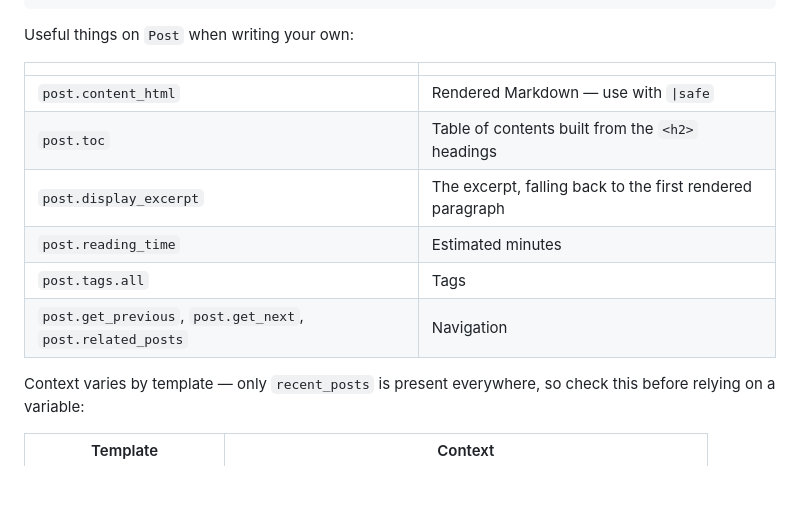
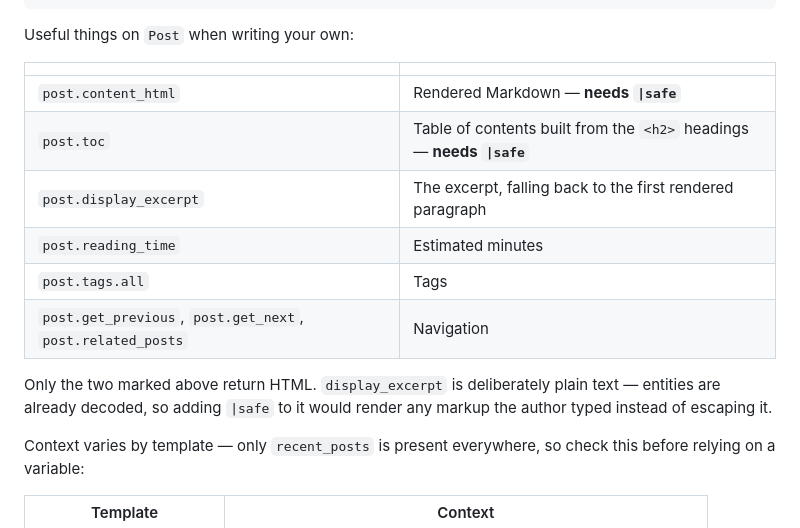
Before and after one commit to Eric-Bujeque/kioblog, a Markdown page: README.md, the part around the change. Drawn GitHub-style; blank space fills up the shorter version.

Commit message:
docs: flag that post.toc needs |safe, and that display_excerpt does not
Post.toc is a plain str holding <div class="toc">…</div>, so a template
following the table would have rendered escaped tags instead of a table of
contents. Confirmed by rendering it: without |safe it comes out as
&lt;div class=&quot;toc&quot;&gt;.

Audited every documented attribute the same way rather than just the one
reported. content_html and toc return HTML and need |safe; display_excerpt
and reading_time do not. That distinction is now stated explicitly, because
the tempting mistake runs the other way too - display_excerpt already has
its entities decoded, so adding |safe there would render author markup
rather than escape it.

Found by Codex review on PR #8.

```diff
--- a/README.md
+++ b/README.md
@@ -178,12 +178,16 @@ Useful things on `Post` when writing your own:
 
 | | |
 | --- | --- |
-| `post.content_html` | Rendered Markdown — use with `\|safe` |
-| `post.toc` | Table of contents built from the `<h2>` headings |
+| `post.content_html` | Rendered Markdown — **needs `\|safe`** |
+| `post.toc` | Table of contents built from the `<h2>` headings — **needs `\|safe`** |
 | `post.display_excerpt` | The excerpt, falling back to the first rendered paragraph |
 | `post.reading_time` | Estimated minutes |
 | `post.tags.all` | Tags |
 | `post.get_previous`, `post.get_next`, `post.related_posts` | Navigation |
+
+Only the two marked above return HTML. `display_excerpt` is deliberately plain
+text — entities are already decoded, so adding `|safe` to it would render any
+markup the author typed instead of escaping it.
 
 Context varies by template — only `recent_posts` is present everywhere, so
 check this before relying on a variable:
```
